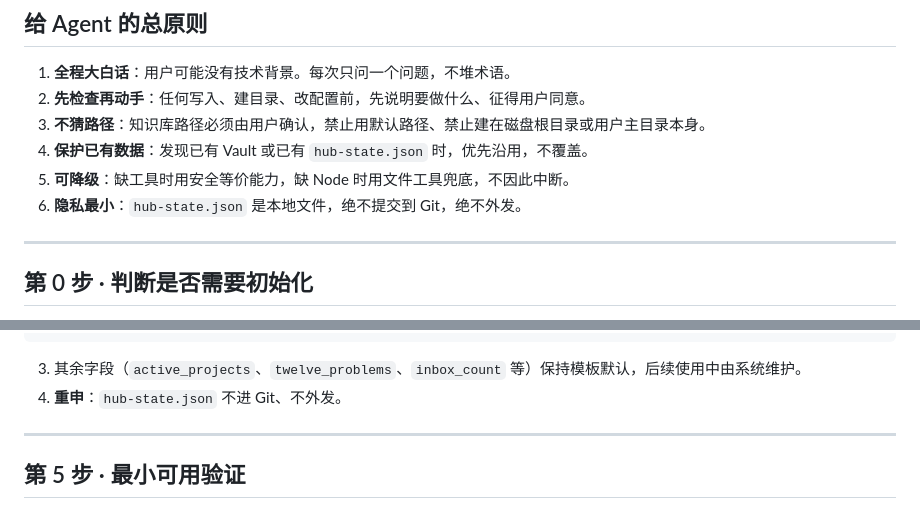
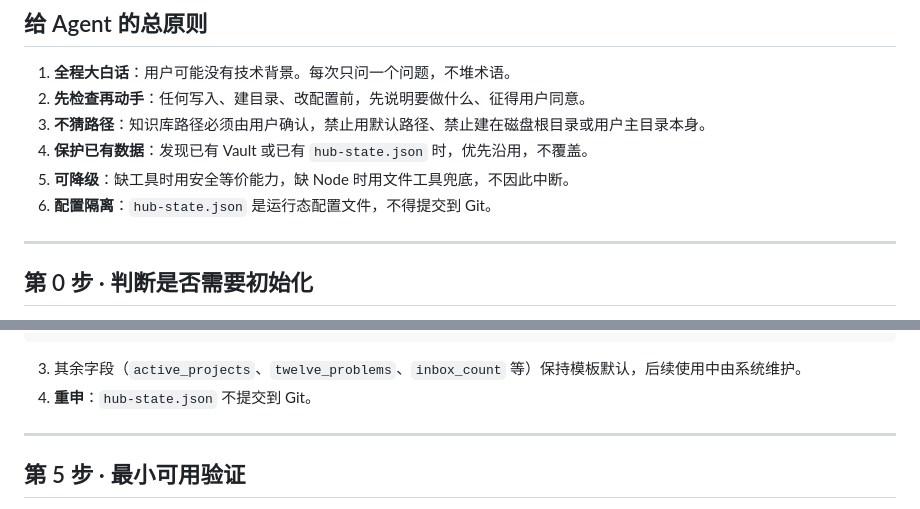
Before and after one commit to StarDust-AI-Labs/second-brain-skills, a Markdown page: skills/second-brain-hub/SETUP.md, 2 parts joined by grey strips. GitHub-like rendering.

Commit message:
docs: remove local-only privacy positioning

````diff
--- a/skills/second-brain-hub/SETUP.md
+++ b/skills/second-brain-hub/SETUP.md
@@ -19,7 +19,7 @@ description: 第二大脑知识库初始化引导（仅供 Agent 阅读执行）
 3. **不猜路径**：知识库路径必须由用户确认，禁止用默认路径、禁止建在磁盘根目录或用户主目录本身。
 4. **保护已有数据**：发现已有 Vault 或已有 `hub-state.json` 时，优先沿用，不覆盖。
 5. **可降级**：缺工具时用安全等价能力，缺 Node 时用文件工具兜底，不因此中断。
-6. **隐私最小**：`hub-state.json` 是本地文件，绝不提交到 Git，绝不外发。
+6. **配置隔离**：`hub-state.json` 是运行态配置文件，不得提交到 Git。
 
 ---
 
@@ -126,7 +126,7 @@ description: 第二大脑知识库初始化引导（仅供 Agent 阅读执行）
 ```
 
 3. 其余字段（`active_projects`、`twelve_problems`、`inbox_count` 等）保持模板默认，后续使用中由系统维护。
-4. **重申**：`hub-state.json` 不进 Git、不外发。
+4. **重申**：`hub-state.json` 不提交到 Git。
 
 ---
 
````
Also changed, not shown: README.md (+1 -1 lines).
